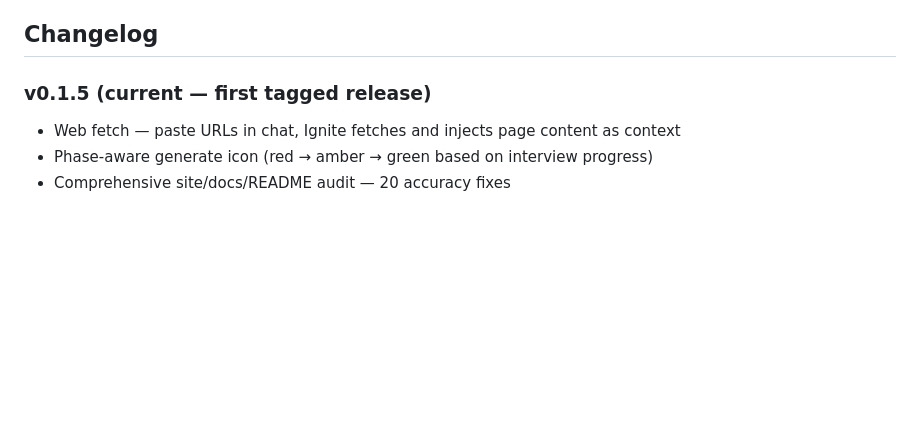
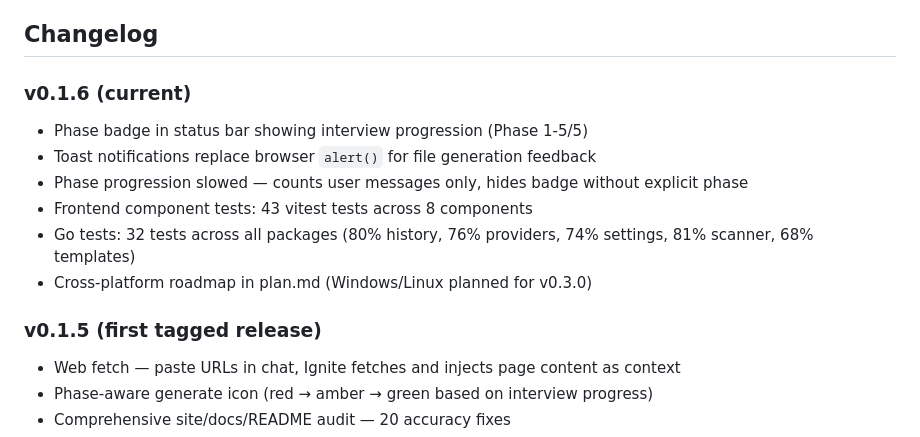
Before and after one commit to mojoaar/ignite, a Markdown page: README.md, the part around the change. Rendered like a GitHub page; blank space fills up the shorter version.

Commit message:
docs: README changelog v0.1.6

```diff
--- a/README.md
+++ b/README.md
@@ -73,7 +73,16 @@ AGPL-3.0 — see [LICENSE](LICENSE)
 
 ## Changelog
 
-### v0.1.5 (current — first tagged release)
+### v0.1.6 (current)
+
+- Phase badge in status bar showing interview progression (Phase 1-5/5)
+- Toast notifications replace browser `alert()` for file generation feedback
+- Phase progression slowed — counts user messages only, hides badge without explicit phase
+- Frontend component tests: 43 vitest tests across 8 components
+- Go tests: 32 tests across all packages (80% history, 76% providers, 74% settings, 81% scanner, 68% templates)
+- Cross-platform roadmap in plan.md (Windows/Linux planned for v0.3.0)
+
+### v0.1.5 (first tagged release)
 
 - Web fetch — paste URLs in chat, Ignite fetches and injects page content as context
 - Phase-aware generate icon (red → amber → green based on interview progress)
```
